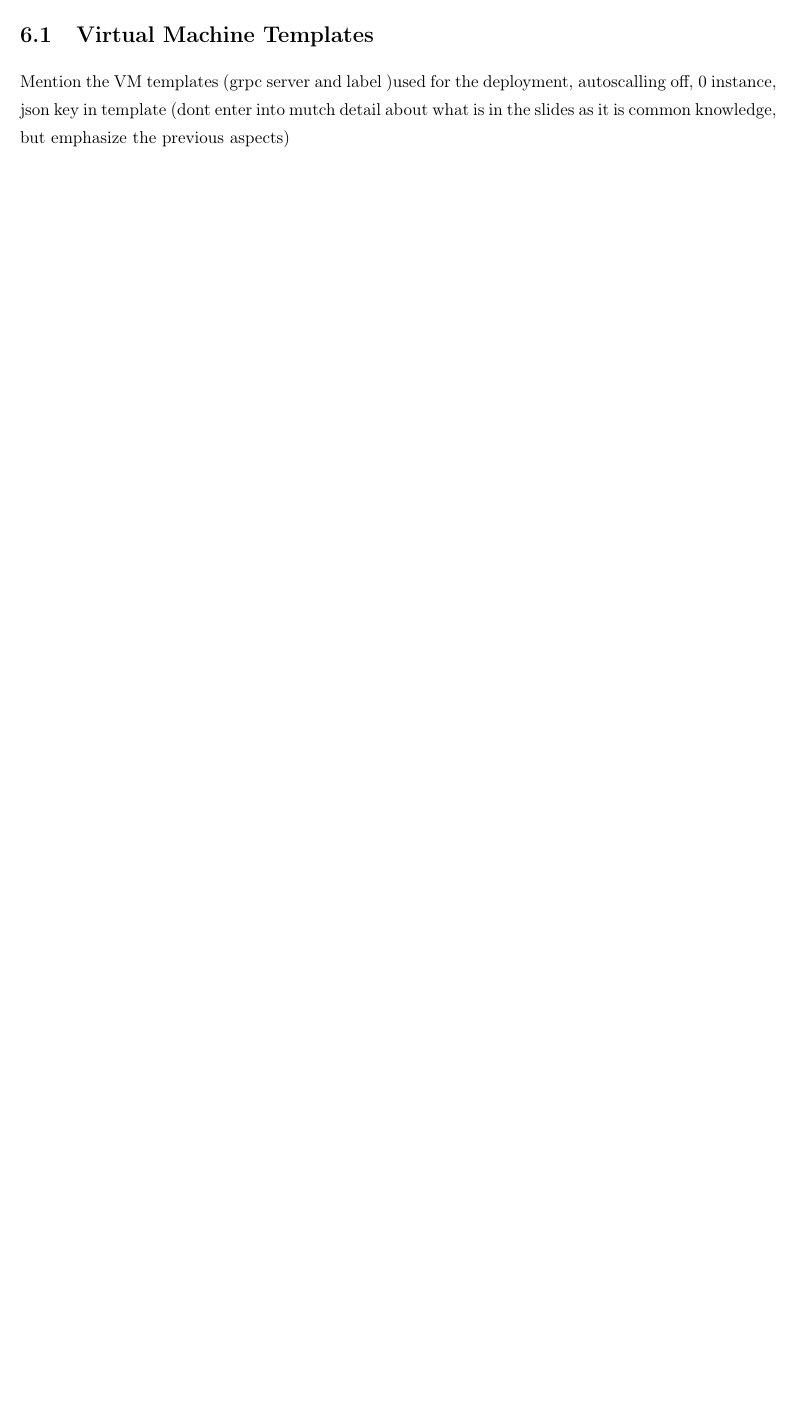
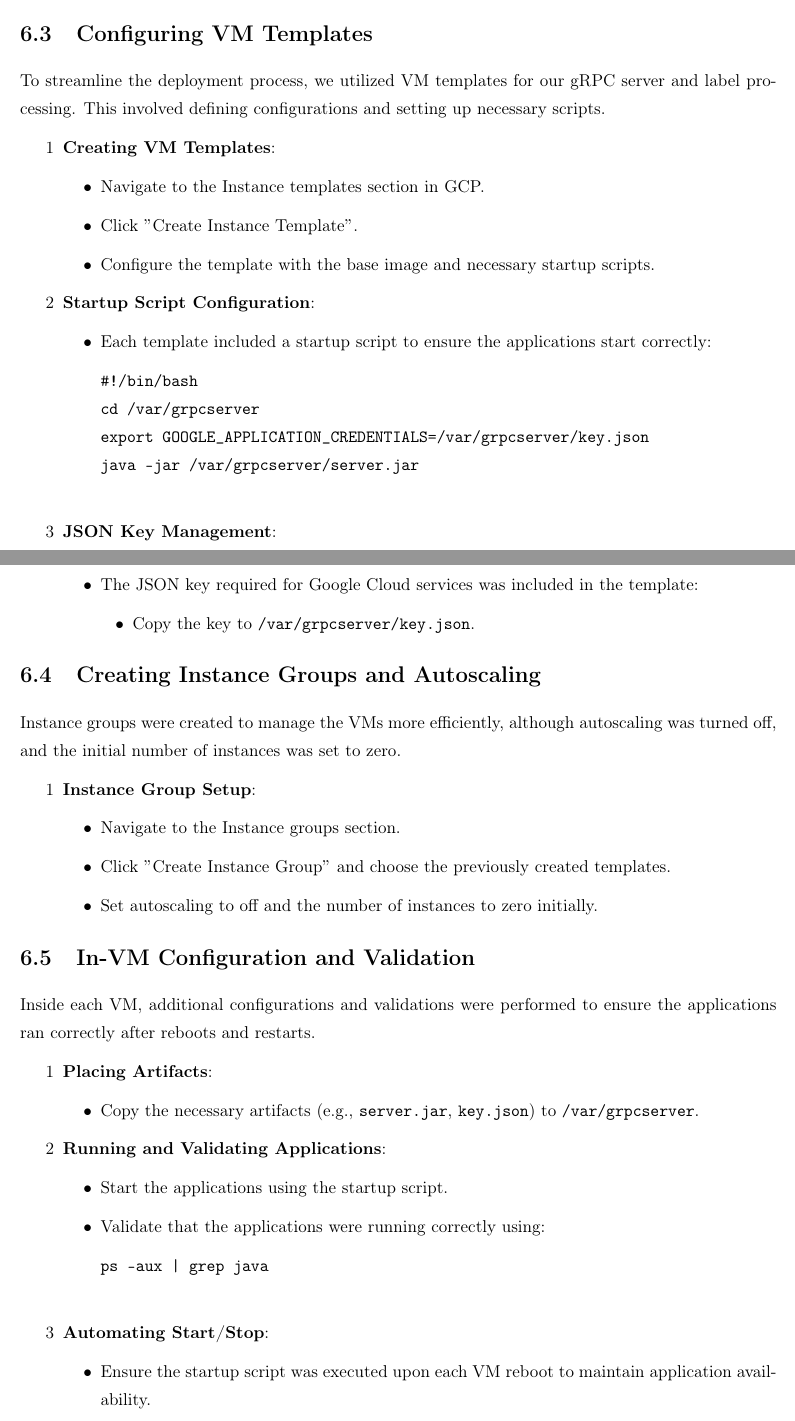
Before and after one commit to franciscoengenheiro/cloud-computing-gcp, a LaTeX document (project/report/src/main.tex, which reads project/report/src/chapters/06_deployment.tex): part of page 13 of 16 before the commit and two parts of pages 14 and 15 of 18 after it, the two joined at a grey line, cut at the place of the change, the shorter picture padded with empty space. Compiled offline with pdfLaTeX.

Commit message:
Added deployment chapter

```diff
--- a/project/report/src/chapters/06_deployment.tex
+++ b/project/report/src/chapters/06_deployment.tex
@@ -1,3 +1,2 @@
 \chapter{Deployment}\label{ch:deployment}
 
-\section{Virtual Machine Templates}\label{sec:vm-templates}
@@ -4,5 +9 @@
 
-Mention the VM templates (grpc server and label )used for the deployment,
-autoscalling off, 0 instance,
-json key in template (dont enter into mutch detail about what is in the slides as it is common knowledge,
-but emphasize the previous aspects)
@@ -8,0 +66,77 @@ but emphasize the previous aspects)
+    \end{itemize}
+\end{enumerate}
+
+
+\section{Configuring VM Templates}\label{sec:configuring-vm-templates}
+
+To streamline the deployment process, we utilized VM templates for our gRPC server and label processing. This involved defining configurations and setting up necessary scripts.
+
+\begin{enumerate}
+    \item \textbf{Creating VM Templates}:
+    \begin{itemize}
+        \item Navigate to the Instance templates section in GCP.
+        \item Click \("\)Create Instance Template\("\).
+        \item Configure the template with the base image and necessary startup scripts.
+    \end{itemize}
+
+    \item \textbf{Startup Script Configuration}:
+    \begin{itemize}
+        \item Each template included a startup script to ensure the applications start correctly:
+        \begin{verbatim}
+#!/bin/bash
+cd /var/grpcserver
+export GOOGLE_APPLICATION_CREDENTIALS=/var/grpcserver/key.json
+java -jar /var/grpcserver/server.jar
+        \end{verbatim}
+    \end{itemize}
+
+    \item \textbf{JSON Key Management}:
+    \begin{itemize}
+        \item The JSON key required for Google Cloud services was included in the template:
+        \begin{itemize}
+            \item Copy the key to \texttt{/var/grpcserver/key.json}.
+        \end{itemize}
+    \end{itemize}
+\end{enumerate}
+
+
+\section{Creating Instance Groups and Autoscaling}\label{sec:creating-instance-groups-and-autoscaling}
+
+Instance groups were created to manage the VMs more efficiently, although autoscaling was turned off, and the initial number of instances was set to zero.
+
+\begin{enumerate}
+    \item \textbf{Instance Group Setup}:
+    \begin{itemize}
+        \item Navigate to the Instance groups section.
+        \item Click \("\)Create Instance Group\("\) and choose the previously created templates.
+        \item Set autoscaling to off and the number of instances to zero initially.
+    \end{itemize}
+\end{enumerate}
+
+
+\section{In-VM Configuration and Validation}\label{sec:in-vm-configuration-and-validation}
+
+Inside each VM, additional configurations and validations were performed to ensure the applications ran correctly after reboots and restarts.
+
+\begin{enumerate}
+    \item \textbf{Placing Artifacts}:
+    \begin{itemize}
+        \item Copy the necessary artifacts (e.g., \texttt{server.jar}, \texttt{key.json}) to \texttt{/var/grpcserver}.
+    \end{itemize}
+
+    \item \textbf{Running and Validating Applications}:
+    \begin{itemize}
+        \item Start the applications using the startup script.
+        \item Validate that the applications were running correctly using:
+        \begin{verbatim}
+ps -aux | grep java
+        \end{verbatim}
+    \end{itemize}
+
+    \item \textbf{Automating Start/Stop}:
+    \begin{itemize}
+        \item Ensure the startup script was executed upon each VM reboot to maintain application availability.
+    \end{itemize}
+\end{enumerate}
+
+This deployment strategy, leveraging VM templates and instance groups, facilitated efficient scaling and management of our cloud infrastructure, ensuring robustness and reliability for our applications. The use of Bitvise for secure and straightforward VM management played a crucial role in maintaining smooth operations throughout the deployment process.
```
Also changed, not shown: project/report/src/chapters/06_deployment.tex (62 more changed lines).
